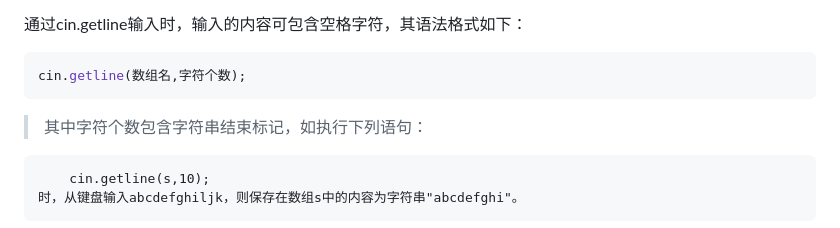
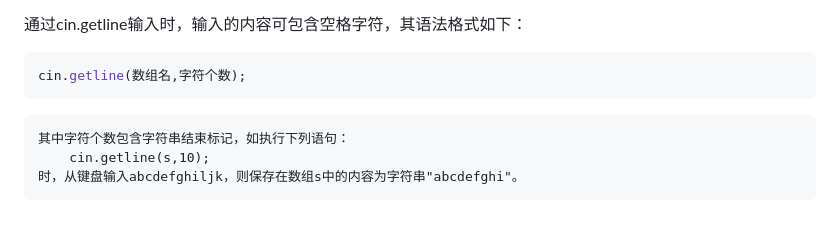
Before and after one commit to Xuefengyyds/University, a Markdown page: 头歌/2023-11-21（数组）.md, the part around the change. Drawn GitHub-style.

````diff
--- a/头歌/2023-11-21（数组）.md
+++ b/头歌/2023-11-21（数组）.md
@@ -262,8 +262,8 @@ cin>>s;
 ```cpp
 cin.getline(数组名,字符个数);
 ```
->其中字符个数包含字符串结束标记，如执行下列语句：
 ```
+其中字符个数包含字符串结束标记，如执行下列语句：
     cin.getline(s,10);
 时，从键盘输入abcdefghiljk，则保存在数组s中的内容为字符串"abcdefghi"。
 ```
````
Also changed, not shown: 头歌/2023-11-23.md (added, +196 -0 lines).
